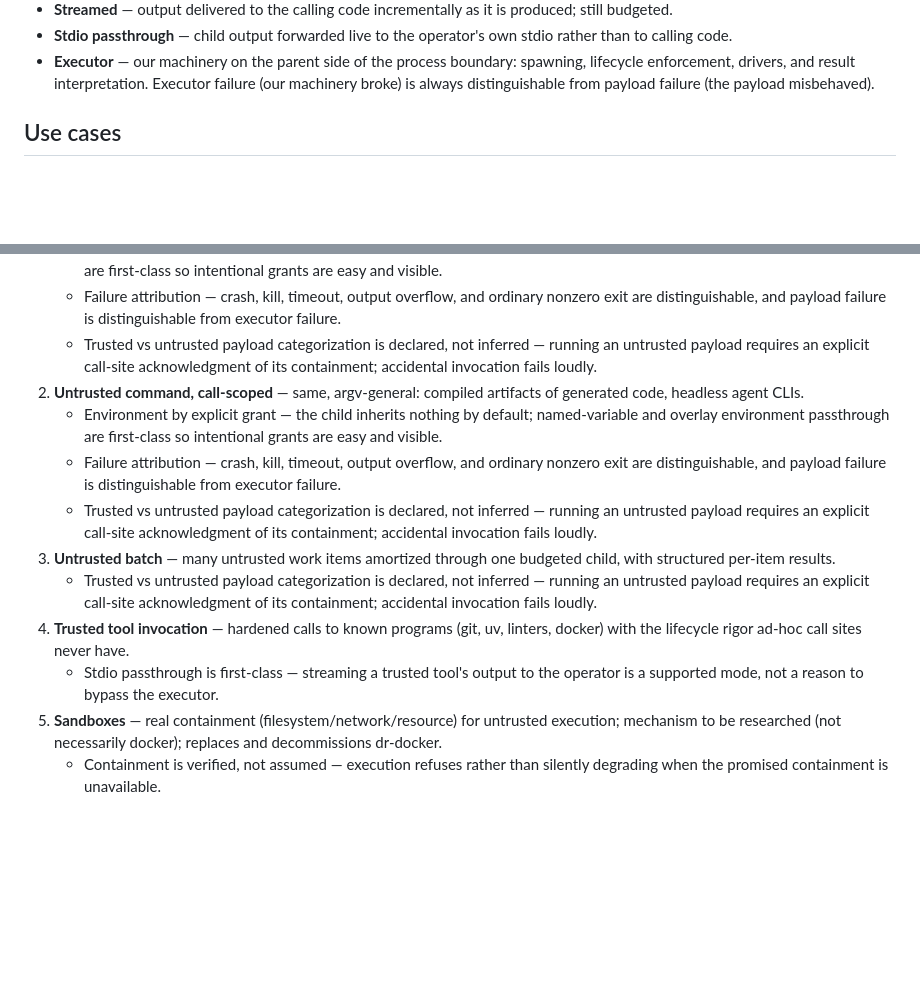
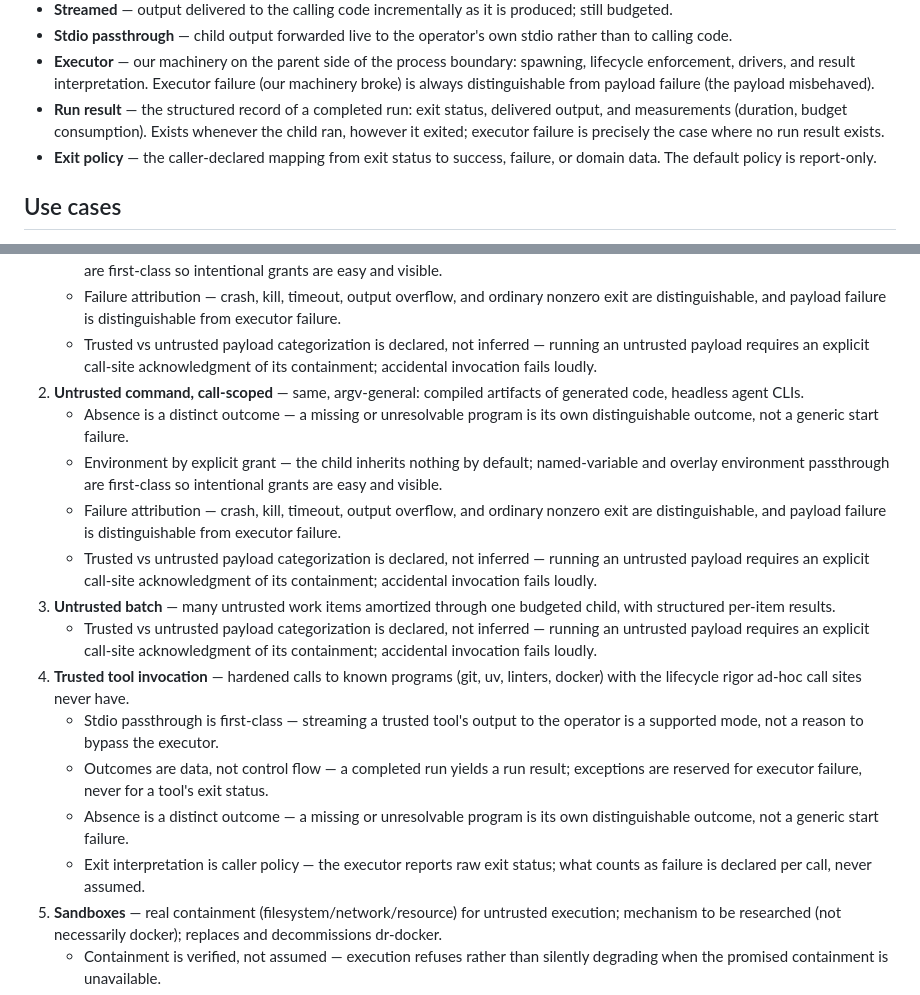
Before and after one commit to danielle-rothermel/dr-exec, a Markdown page: docs/target-usecases.md, 2 parts joined by grey strips. GitHub-like rendering; blank space fills up the shorter version.

Commit message:
add trusted-tool default behaviors and run result / exit policy terminology

```diff
--- a/docs/target-usecases.md
+++ b/docs/target-usecases.md
@@ -18,6 +18,8 @@
 - **Streamed** — output delivered to the calling code incrementally as it is produced; still budgeted.
 - **Stdio passthrough** — child output forwarded live to the operator's own stdio rather than to calling code.
 - **Executor** — our machinery on the parent side of the process boundary: spawning, lifecycle enforcement, drivers, and result interpretation. Executor failure (our machinery broke) is always distinguishable from payload failure (the payload misbehaved).
+- **Run result** — the structured record of a completed run: exit status, delivered output, and measurements (duration, budget consumption). Exists whenever the child ran, however it exited; executor failure is precisely the case where no run result exists.
+- **Exit policy** — the caller-declared mapping from exit status to success, failure, or domain data. The default policy is report-only.
 
 ## Use cases
 
@@ -28,6 +30,7 @@
    - Failure attribution — crash, kill, timeout, output overflow, and ordinary nonzero exit are distinguishable, and payload failure is distinguishable from executor failure.
    - Trusted vs untrusted payload categorization is declared, not inferred — running an untrusted payload requires an explicit call-site acknowledgment of its containment; accidental invocation fails loudly.
 2. **Untrusted command, call-scoped** — same, argv-general: compiled artifacts of generated code, headless agent CLIs.
+   - Absence is a distinct outcome — a missing or unresolvable program is its own distinguishable outcome, not a generic start failure.
    - Environment by explicit grant — the child inherits nothing by default; named-variable and overlay environment passthrough are first-class so intentional grants are easy and visible.
    - Failure attribution — crash, kill, timeout, output overflow, and ordinary nonzero exit are distinguishable, and payload failure is distinguishable from executor failure.
    - Trusted vs untrusted payload categorization is declared, not inferred — running an untrusted payload requires an explicit call-site acknowledgment of its containment; accidental invocation fails loudly.
@@ -35,6 +38,9 @@
    - Trusted vs untrusted payload categorization is declared, not inferred — running an untrusted payload requires an explicit call-site acknowledgment of its containment; accidental invocation fails loudly.
 4. **Trusted tool invocation** — hardened calls to known programs (git, uv, linters, docker) with the lifecycle rigor ad-hoc call sites never have.
    - Stdio passthrough is first-class — streaming a trusted tool's output to the operator is a supported mode, not a reason to bypass the executor.
+   - Outcomes are data, not control flow — a completed run yields a run result; exceptions are reserved for executor failure, never for a tool's exit status.
+   - Absence is a distinct outcome — a missing or unresolvable program is its own distinguishable outcome, not a generic start failure.
+   - Exit interpretation is caller policy — the executor reports raw exit status; what counts as failure is declared per call, never assumed.
 5. **Sandboxes** — real containment (filesystem/network/resource) for untrusted execution; mechanism to be researched (not necessarily docker); replaces and decommissions dr-docker.
    - Containment is verified, not assumed — execution refuses rather than silently degrading when the promised containment is unavailable.
 6. **Supervised long-lived processes** — children that outlive the call (agent servers, stdio RPC); a fully targeted use case with its own distinct set of concerns (liveness, restart, streaming I/O, reaping across calls), designed as its own contract — never a mode of the call-scoped runners.
```
